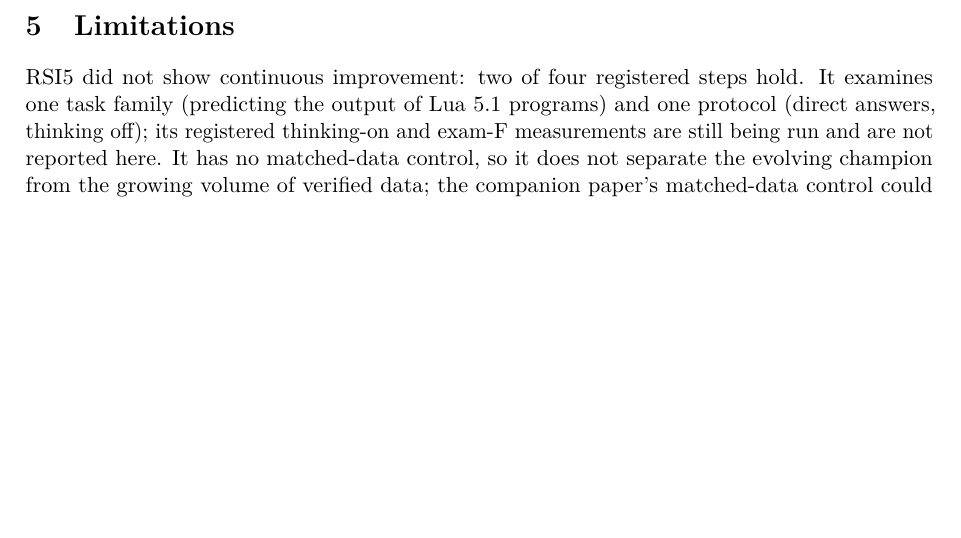
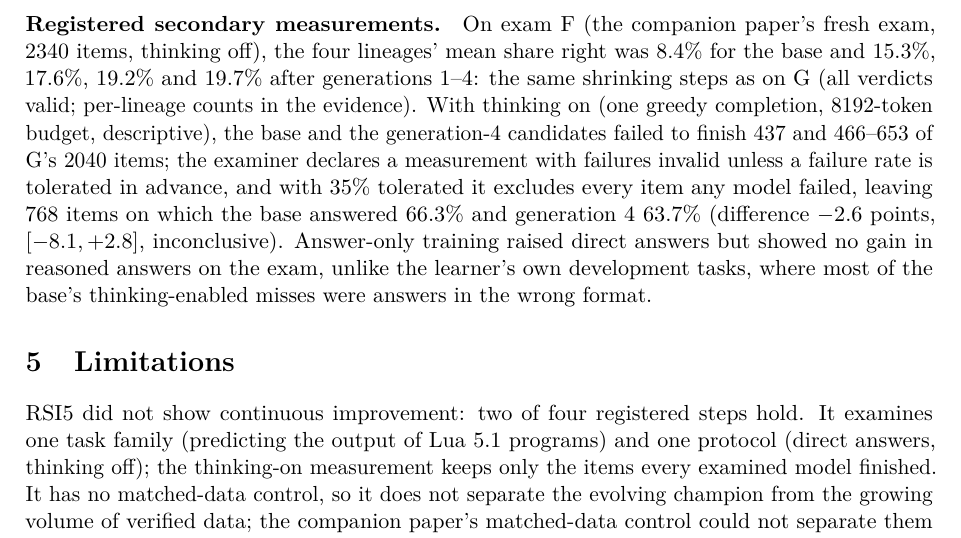
Before and after one commit to swedishembedded/splinter, a LaTeX paper (papers/generalized-continuous-learning/paper.tex, which reads papers/generalized-continuous-learning/sections/04-results.tex, papers/generalized-continuous-learning/sections/05-limitations.tex): part of page 4 of 4, cut at the place of the change, the shorter picture padded with empty space. Compiled offline with pdfLaTeX.

Commit message:
gcl paper: RSI5 secondary results (exam F steps shrink like G; thinking-on no gain on items all models finished)

```diff
--- a/papers/generalized-continuous-learning/sections/04-results.tex
+++ b/papers/generalized-continuous-learning/sections/04-results.tex
@@ -54,3 +54,13 @@ without any exam data. The frontier yield (the share of measured proposals a cha
 lineage (0.42, 0.27, 0.56, 0.34 for g0--g3), the generation whose step is flat: the champion increasingly re-proposed programs it
 had already proposed. With four lineages this is a hypothesis for the next registered run, not a finding: a controller that
 watches proposer novelty could stop, or change its source of programs, before spending a generation that does not pay.
+
+\paragraph{Registered secondary measurements.} On exam F (the companion paper's fresh exam, 2340 items, thinking off), the four
+lineages' mean share right was 8.4\% for the base and 15.3\%, 17.6\%, 19.2\% and 19.7\% after generations 1--4: the same
+shrinking steps as on G (all verdicts valid; per-lineage counts in the evidence). With thinking on (one greedy completion,
+8192-token budget, descriptive), the base and the generation-4 candidates failed to finish 437 and 466--653 of G's 2040 items;
+the examiner declares a measurement with failures invalid unless a failure rate is tolerated in advance, and with 35\% tolerated
+it excludes every item any model failed, leaving 768 items on which the base answered 66.3\% and generation 4 63.7\%
+(difference $-2.6$ points, $[-8.1, +2.8]$, inconclusive). Answer-only training raised direct answers but showed no gain in
+reasoned answers on the exam, unlike the learner's own development tasks, where most of the base's thinking-enabled misses were
+answers in the wrong format.
--- a/papers/generalized-continuous-learning/sections/05-limitations.tex
+++ b/papers/generalized-continuous-learning/sections/05-limitations.tex
@@ -3,8 +3,8 @@
 \section{Limitations}\label{sec:limitations}
 
 RSI5 did not show continuous improvement: two of four registered steps hold. It examines one task family (predicting the output
-of Lua~5.1 programs) and one protocol (direct answers, thinking off); its registered thinking-on and exam-F measurements are
-still being run and are not reported here. It has no matched-data control, so it does not separate the evolving champion from
+of Lua~5.1 programs) and one protocol (direct answers, thinking off); the thinking-on measurement keeps only the items every
+examined model finished. It has no matched-data control, so it does not separate the evolving champion from
 the growing volume of verified data; the companion paper's matched-data control could not separate them either. Four lineages
 give wide intervals for steps of one or two points. The learner's gate advanced on non-significant development leads and
 therefore cannot serve as a stopping rule. Every result here is for a 4B model with rank-16 adapters retrained from the base at
```
Also changed, not shown: 1 other file.
